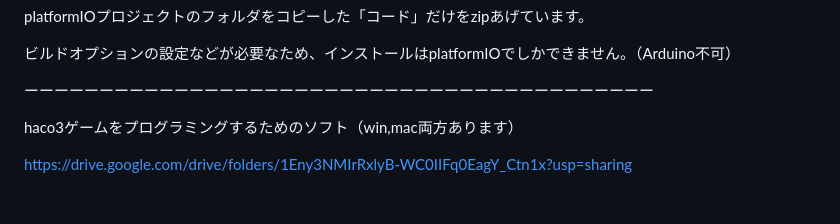
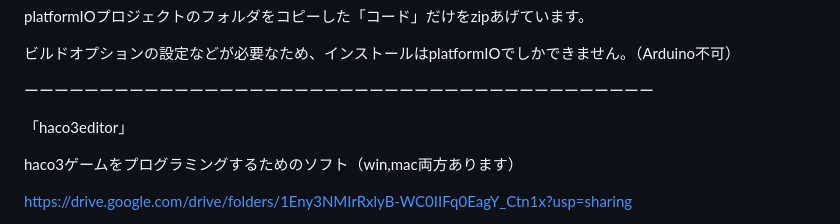
Before and after one commit to dentaro/haco3, a Markdown page: README.md, the part around the change. Rendered like a GitHub page; blank space fills up the shorter version.

```diff
--- a/README.md
+++ b/README.md
@@ -16,6 +16,8 @@ platformIOプロジェクトのフォルダをコピーした「コード」だ
 ビルドオプションの設定などが必要なため、インストールはplatformIOでしかできません。（Arduino不可）
 
 ーーーーーーーーーーーーーーーーーーーーーーーーーーーーーーーーーーーーーーーーーー
+
+「haco3editor」
 
 haco3ゲームをプログラミングするためのソフト（win,mac両方あります）
 
```
